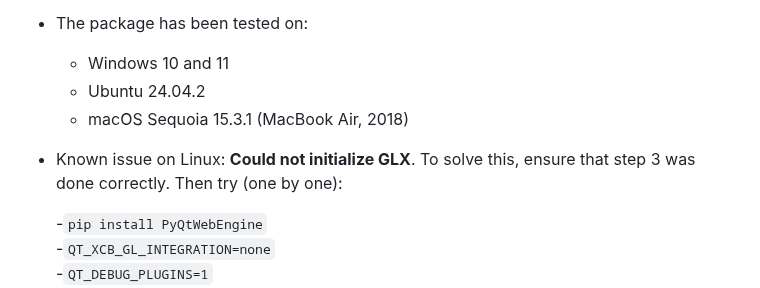
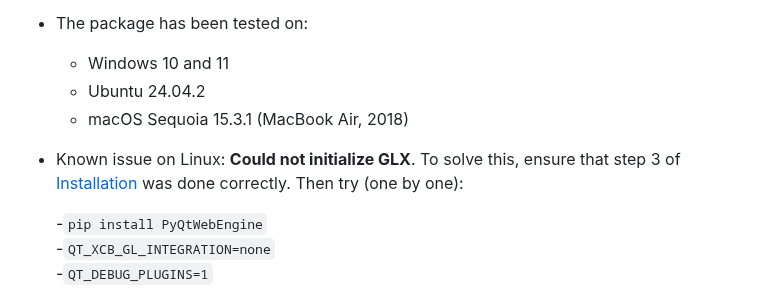
Before and after one commit to Niloy333/eegFloss, a Markdown page: README.md, the part around the change. Rendered like a GitHub page.

```diff
--- a/README.md
+++ b/README.md
@@ -101,7 +101,7 @@ It is recommended to use **eegFloss** within a dedicated Anaconda or Miniconda e
    - Windows 10 and 11
    - Ubuntu 24.04.2
    - macOS Sequoia 15.3.1 (MacBook Air, 2018)
-- Known issue on Linux: **Could not initialize GLX**. To solve this, ensure that step 3 was done correctly. Then try (one by one):
+- Known issue on Linux: **Could not initialize GLX**. To solve this, ensure that step 3 of [Installation](#Installation) was done correctly. Then try (one by one):
 
    -`pip install PyQtWebEngine`
    -`QT_XCB_GL_INTEGRATION=none`
```
